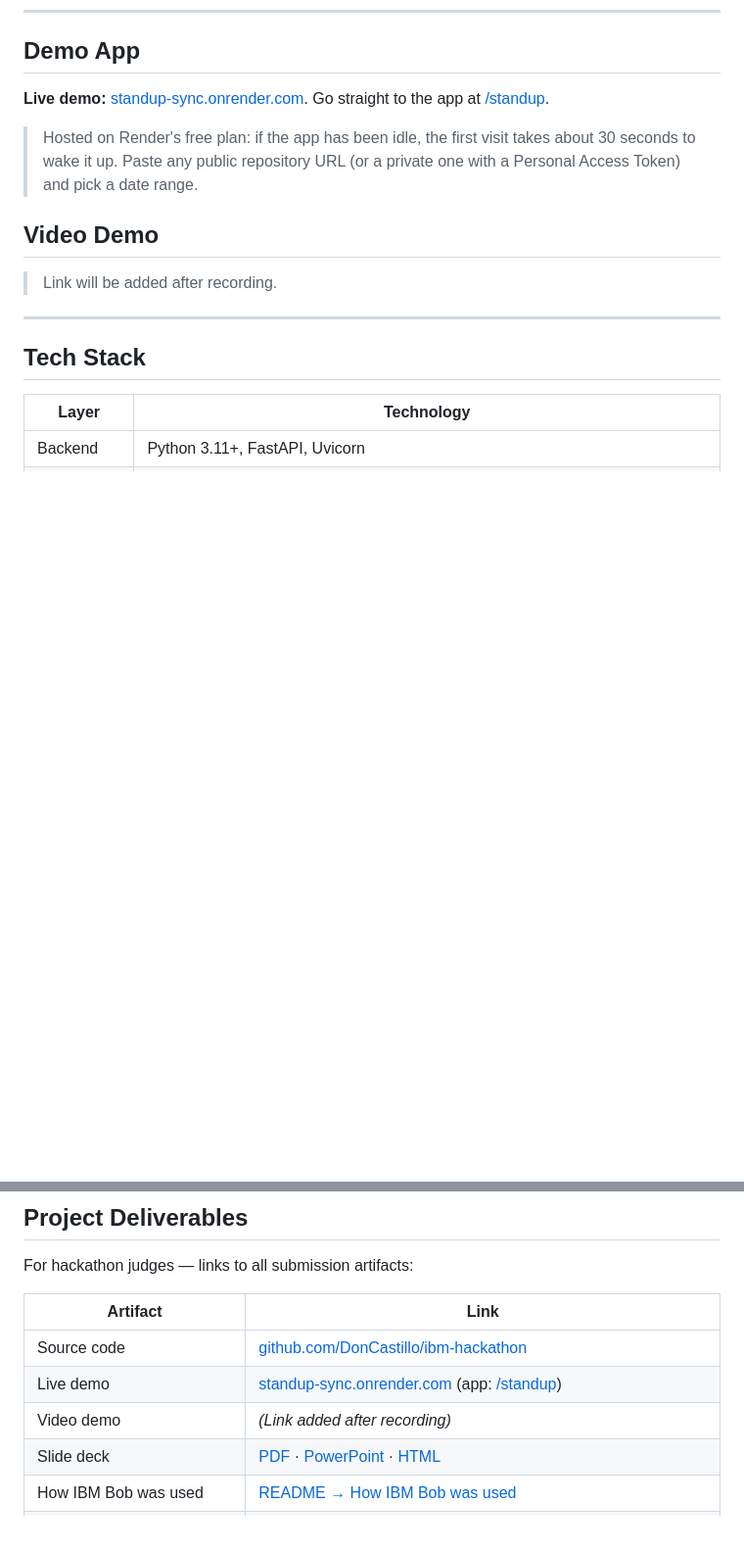
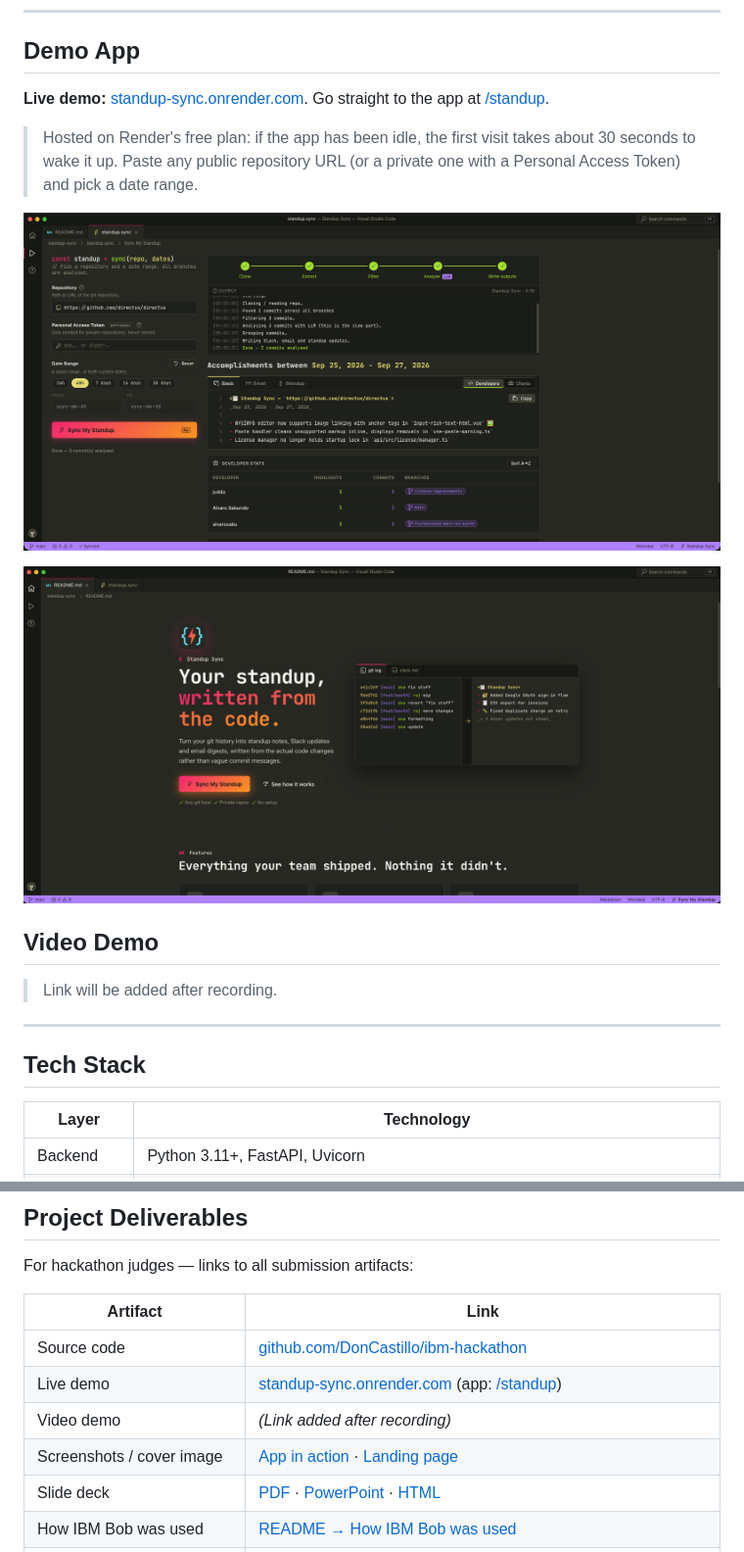
Before and after one commit to DonCastillo/ibm-hackathon, a Markdown page: README.md, 2 parts joined by grey strips. Shown at 98% size. GitHub-like rendering; blank space fills up the shorter version.

Commit message:
Add screenshots to README and submission artifacts table
Embeds visual documentation of the application interface (landing page and demo run on directus/directus) directly in the README introduction and links them from the hackathon submission artifacts table. Marks the cover image task complete in the project plan with references to both screenshots.

```diff
--- a/README.md
+++ b/README.md
@@ -11,6 +11,10 @@ Instead of listing commit messages (often vague: "fix bug", "wip"), Standup Sync
 **Live demo:** [standup-sync.onrender.com](https://standup-sync.onrender.com). Go straight to the app at [/standup](https://standup-sync.onrender.com/standup).
 
 > Hosted on Render's free plan: if the app has been idle, the first visit takes about 30 seconds to wake it up. Paste any public repository URL (or a private one with a Personal Access Token) and pick a date range.
+
+![Standup Sync running on directus/directus: all five steps done, a Slack update written from the actual diffs, and per-developer highlights across three branches](deliverables/standup%20sync%20on%20action.png)
+
+![Standup Sync landing page: "Your standup, written from the code."](deliverables/landing%20page.png)
 
 ## Video Demo
 
@@ -180,6 +184,7 @@ For hackathon judges — links to all submission artifacts:
 | Source code | [github.com/DonCastillo/ibm-hackathon](https://github.com/DonCastillo/ibm-hackathon) |
 | Live demo | [standup-sync.onrender.com](https://standup-sync.onrender.com) (app: [/standup](https://standup-sync.onrender.com/standup)) |
 | Video demo | _(Link added after recording)_ |
+| Screenshots / cover image | [App in action](deliverables/standup%20sync%20on%20action.png) · [Landing page](deliverables/landing%20page.png) |
 | Slide deck | [PDF](deliverables/Standup%20Sync%20%E2%80%94%20Pitch%20Deck.pdf) · [PowerPoint](deliverables/Standup%20Sync%20%E2%80%94%20Pitch%20Deck.pptx) · [HTML](deliverables/Standup%20Sync%20%E2%80%94%20Pitch%20Deck.html) |
 | How IBM Bob was used | [README → How IBM Bob was used](#how-ibm-bob-was-used) |
 | Submission text (descriptions, tags) | [`deliverables/submission.md`](deliverables/submission.md) |
```
Also changed, not shown: plan/tasks.md (+1 -1 lines).
